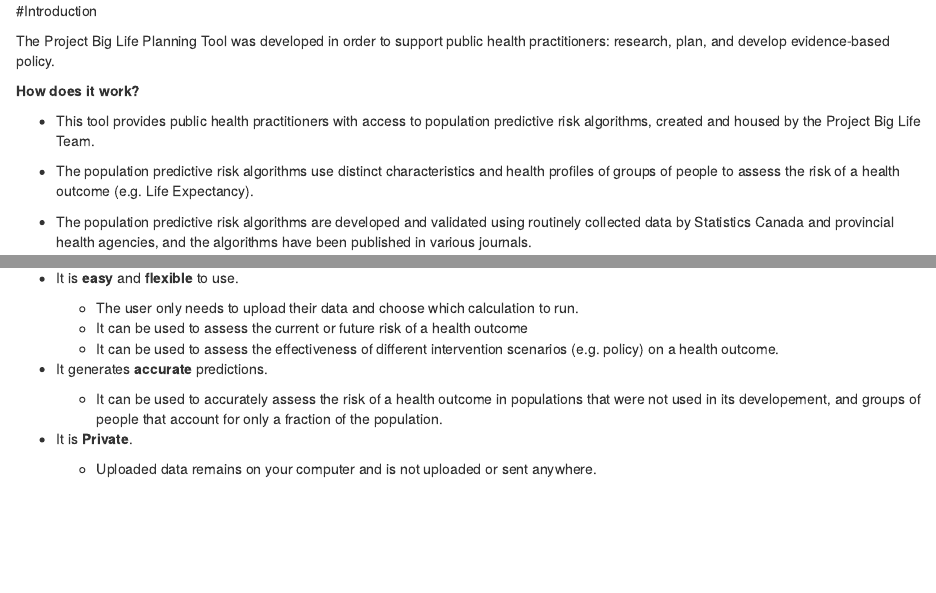
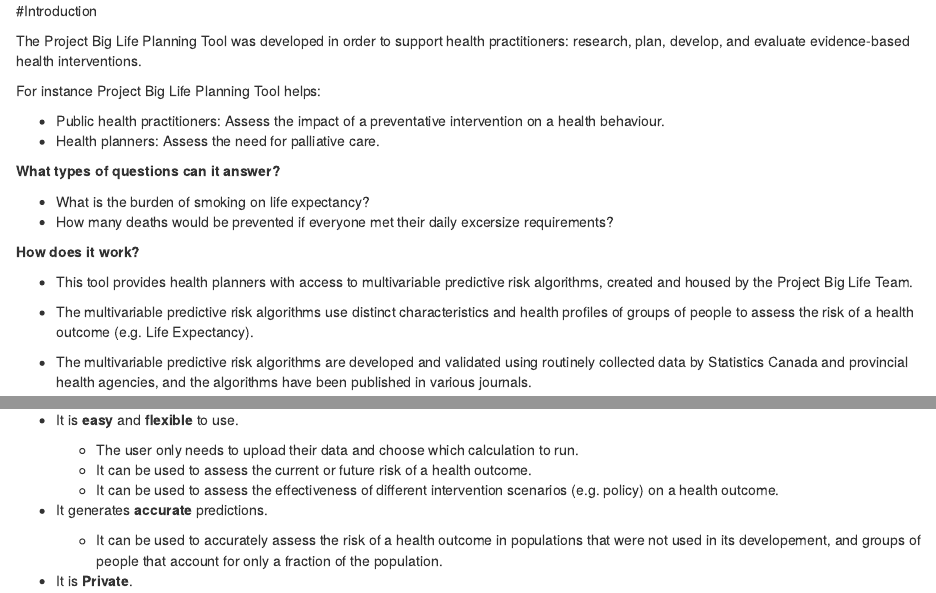
Before and after one commit to Big-Life-Lab/pbl-planning-tool-guide, an R Markdown document (01-intro.Rmd): the page in a window 1100 px wide, from its top, and a second part further down, joined at a grey line. Rendered offline with R 4.5, knitr and Pandoc, with nearby package versions; drawn as R Markdown's standard HTML page in place of the format the file asks for.

Commit message:
Changed terminology 1) "PH practitioners" to "health practitioners" so that it would also include health planners that will use the RESPECT calc for evaluation purposes 2) Multivariable predictive risk algorithm form pop. pred. risk algorithm

```diff
--- a/01-intro.Rmd
+++ b/01-intro.Rmd
@@ -1,12 +1,22 @@
 #Introduction
 
-The Project Big Life Planning Tool was developed in order to support public health practitioners: research, plan, and develop evidence-based policy.
+The Project Big Life Planning Tool was developed in order to support health practitioners: research, plan, develop, and evaluate evidence-based health interventions.
+
+For instance Project Big Life Planning Tool helps:
+
+- Public health practitioners: Assess the impact of a preventative intervention on a health behaviour.
+- Health planners: Assess the need for palliative care.
+
+**What types of questions can it answer?**
+
+- What is the burden of smoking on life expectancy?
+- How many deaths would be prevented if everyone met their daily excersize requirements?
 
 **How does it work?**
 
-- This tool provides public health practitioners with access to population predictive risk algorithms, created and housed by the Project Big Life Team.
+- This tool provides health planners with access to multivariable predictive risk algorithms, created and housed by the Project Big Life Team.
 
-- The population predictive risk algorithms use distinct characteristics and health profiles of groups of people to assess the risk of a health outcome (e.g. Life Expectancy).
+- The multivariable predictive risk algorithms use distinct characteristics and health profiles of groups of people to assess the risk of a health outcome (e.g. Life Expectancy).
 
-- The population predictive risk algorithms are developed and validated using routinely collected data by Statistics Canada and provincial health agencies, and the algorithms have been published in various journals.
+- The multivariable predictive risk algorithms are developed and validated using routinely collected data by Statistics Canada and provincial health agencies, and the algorithms have been published in various journals.
 
@@ -17,7 +27,7 @@
 - It is **easy** and **flexible** to use.
 
     - The user only needs to upload their data and choose which calculation to run.
-    - It can be used to assess the current or future risk of a health outcome
+    - It can be used to assess the current or future risk of a health outcome.
     - It can be used to assess the effectiveness of different intervention scenarios (e.g. policy) on a health outcome.
 
 
```
Also changed, not shown: 01-intro.Rmd (2 more changed lines).
